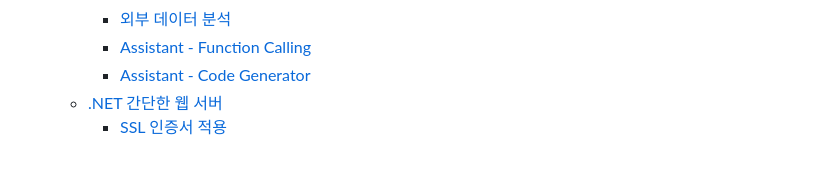
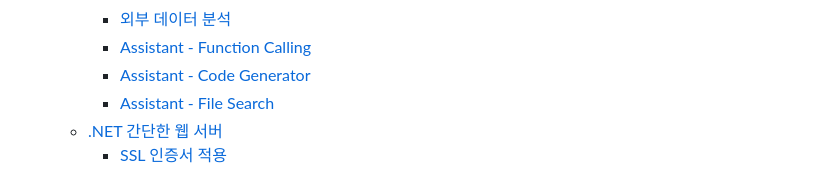
Before and after one commit to jyseok85/jyseok85.github.io, a Markdown page: SUMMARY.md, the part around the change. Rendered like a GitHub page.

Commit message:
GITBOOK-173: No subject

```diff
--- a/SUMMARY.md
+++ b/SUMMARY.md
@@ -25,6 +25,7 @@
     * [외부 데이터 분석](history/2024/ai/undefined.md)
     * [Assistant - Function Calling](history/2024/ai/assistant-function-calling.md)
     * [Assistant - Code Generator](history/2024/ai/assistant-code-generator.md)
+    * [Assistant - File Search](history/2024/ai/assistant-file-search.md)
   * [.NET 간단한 웹 서버](history/2024/.net/README.md)
     * [SSL 인증서 적용](history/2024/.net/ssl.md)
 
```
Also changed, not shown: 1 other file.
